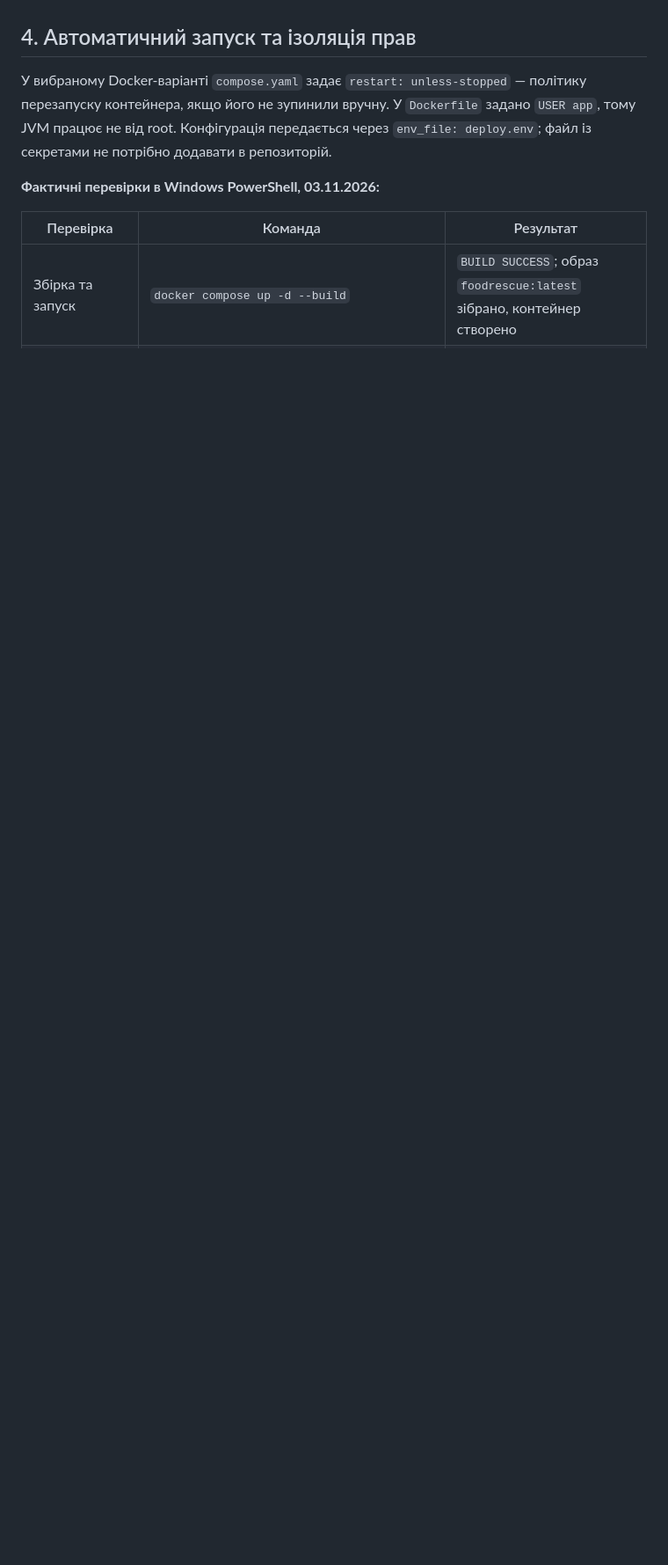
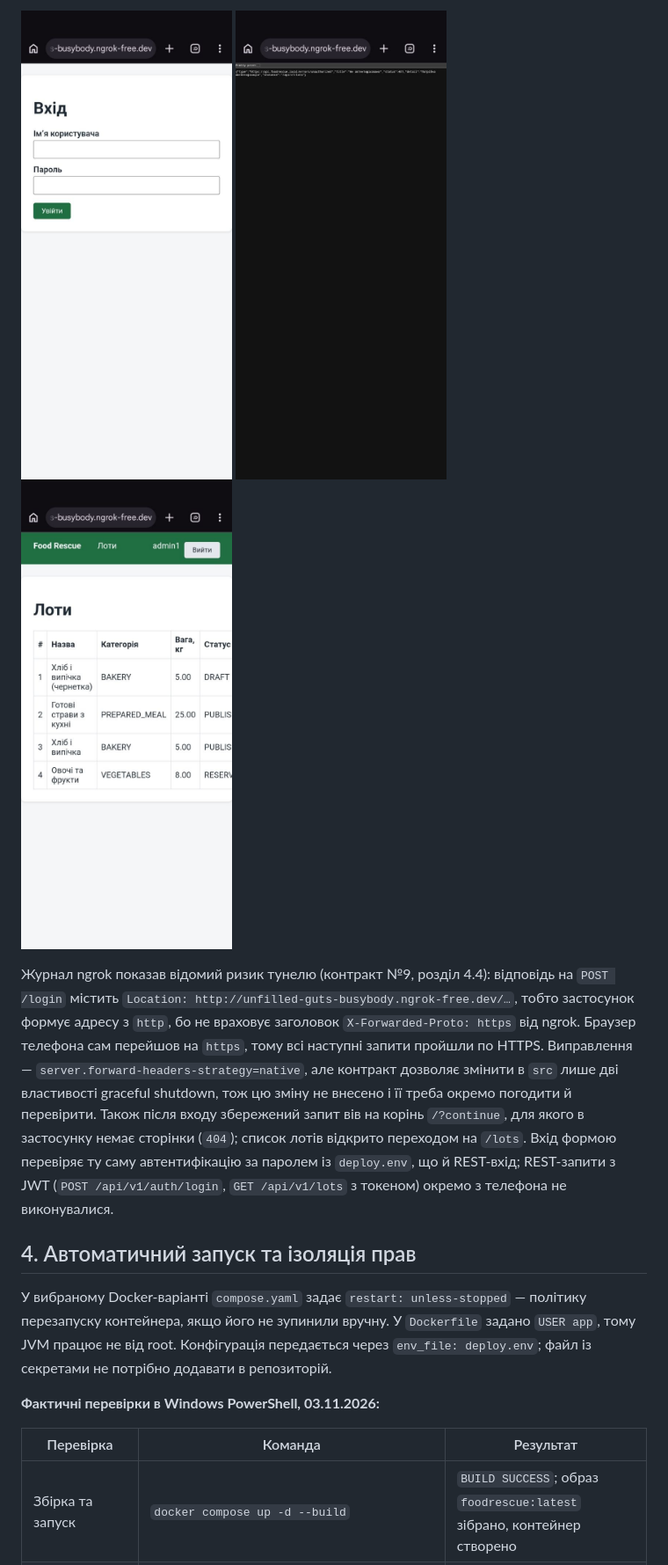
Before and after one commit to astrashenokp/food-rescue-project, a Markdown page: report-deploy.md, the part around one of its changes. Shown at 88% size. Rendered like a GitHub page; pictures changed too: report-deploy-401.png (added), report-deploy-login.png (added), report-deploy-lots.png (added); blank space fills up the shorter version.

```diff
--- a/report-deploy.md
+++ b/report-deploy.md
@@ -117,3 +130,7 @@ WantedBy=multi-user.target
+<img src="report-deploy-login.png" alt="Сторінка входу з телефона" width="240"> <img src="report-deploy-401.png" alt="401 ProblemDetail з телефона" width="240"> <img src="report-deploy-lots.png" alt="Список лотів після входу з телефона" width="240">
+
+Журнал ngrok показав відомий ризик тунелю (контракт №9, розділ 4.4): відповідь на `POST /login` містить `Location: http://unfilled-guts-busybody.ngrok-free.dev/…`, тобто застосунок формує адресу з `http`, бо не враховує заголовок `X-Forwarded-Proto: https` від ngrok. Браузер телефона сам перейшов на `https`, тому всі наступні запити пройшли по HTTPS. Виправлення — `server.forward-headers-strategy=native`, але контракт дозволяє змінити в `src` лише дві властивості graceful shutdown, тож цю зміну не внесено і її треба окремо погодити й перевірити. Також після входу збережений запит вів на корінь `/?continue`, для якого в застосунку немає сторінки (`404`); список лотів відкрито переходом на `/lots`. Вхід формою перевіряє ту саму автентифікацію за паролем із `deploy.env`, що й REST-вхід; REST-запити з JWT (`POST /api/v1/auth/login`, `GET /api/v1/lots` з токеном) окремо з телефона не виконувалися.
+
 
 ## 4. Автоматичний запуск та ізоляція прав
 
```
Also changed, not shown: other parts of report-deploy.md (+17 -4 lines), README.md (+4 -0 lines).
